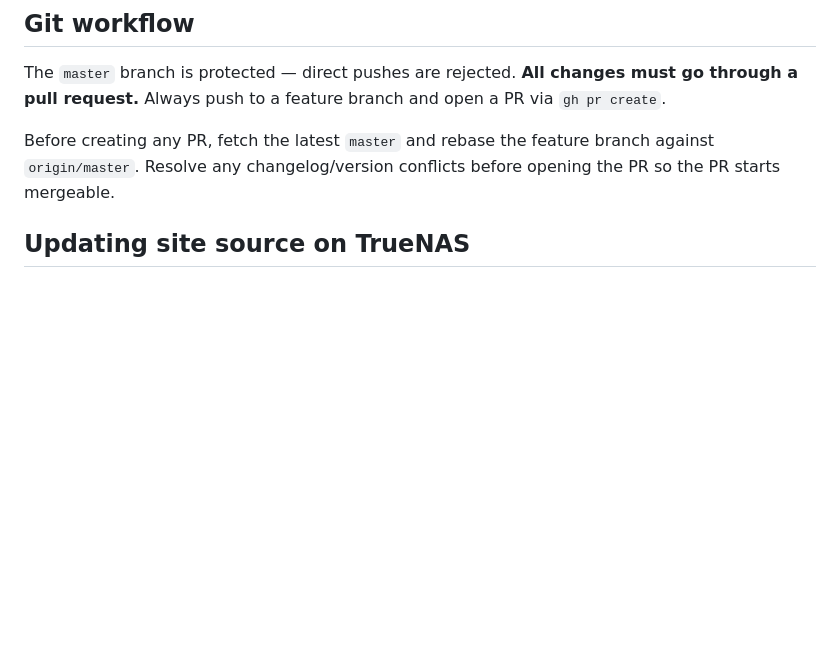
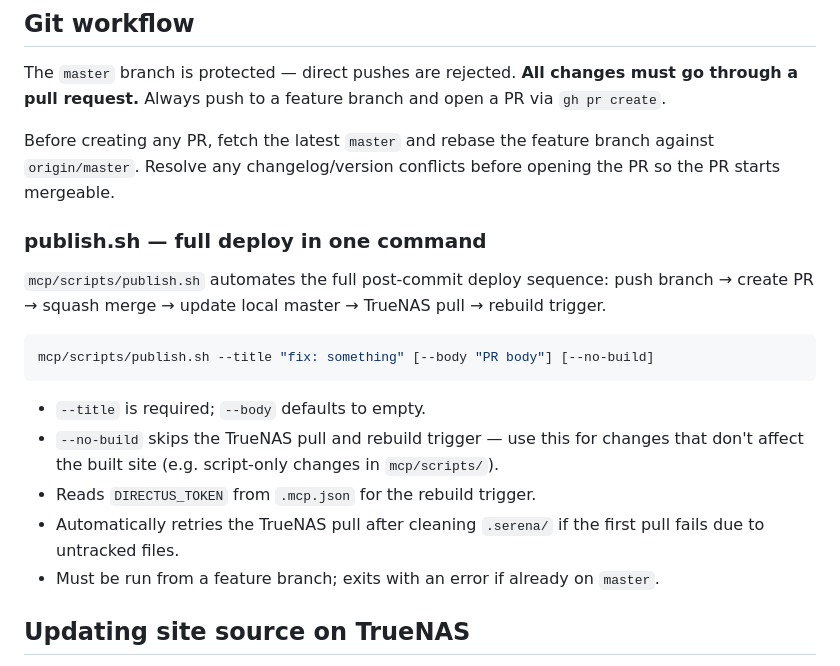
Before and after one commit to jasmeralia/directus-jasmeralia.com, a Markdown page: AGENTS.md, the part around the change. GitHub-like rendering; blank space fills up the shorter version.

Commit message:
docs: document publish.sh in AGENTS.md (#79)
Co-authored-by: Morgan Blackthorne <morgan@windsofstorm.net>
Co-authored-by: Claude Sonnet 4.6 <noreply@anthropic.com>

````diff
--- a/AGENTS.md
+++ b/AGENTS.md
@@ -44,6 +44,20 @@ Cache lives in `mcp/cache/` (gitignored).
 The `master` branch is protected — direct pushes are rejected. **All changes must go through a pull request.** Always push to a feature branch and open a PR via `gh pr create`.
 
 Before creating any PR, fetch the latest `master` and rebase the feature branch against `origin/master`. Resolve any changelog/version conflicts before opening the PR so the PR starts mergeable.
+
+### publish.sh — full deploy in one command
+
+`mcp/scripts/publish.sh` automates the full post-commit deploy sequence: push branch → create PR → squash merge → update local master → TrueNAS pull → rebuild trigger.
+
+```bash
+mcp/scripts/publish.sh --title "fix: something" [--body "PR body"] [--no-build]
+```
+
+- `--title` is required; `--body` defaults to empty.
+- `--no-build` skips the TrueNAS pull and rebuild trigger — use this for changes that don't affect the built site (e.g. script-only changes in `mcp/scripts/`).
+- Reads `DIRECTUS_TOKEN` from `.mcp.json` for the rebuild trigger.
+- Automatically retries the TrueNAS pull after cleaning `.serena/` if the first pull fails due to untracked files.
+- Must be run from a feature branch; exits with an error if already on `master`.
 
 ## Updating site source on TrueNAS
 
````
